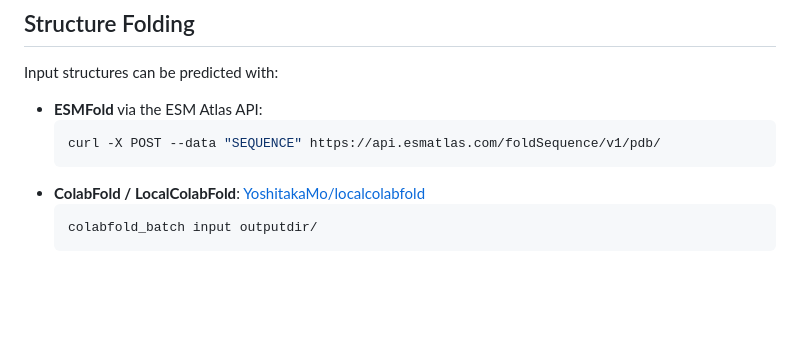
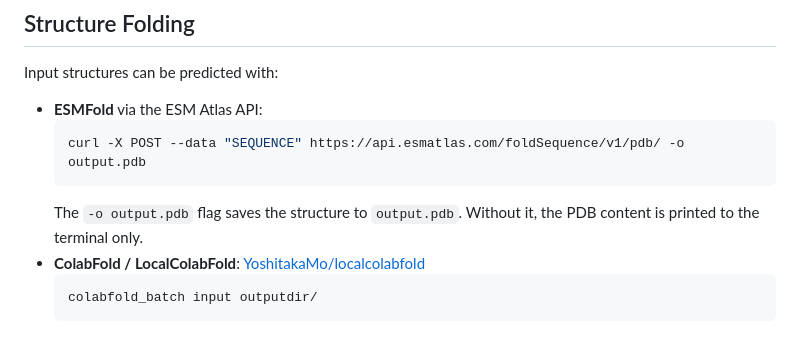
Before and after one commit to avilella/absolute-stability-predictor, a Markdown page: README.md, the part around the change. Drawn GitHub-style; blank space fills up the shorter version.

````diff
--- a/README.md
+++ b/README.md
@@ -189,8 +189,9 @@ Input structures can be predicted with:
 
 - **ESMFold** via the ESM Atlas API:
   ```bash
-  curl -X POST --data "SEQUENCE" https://api.esmatlas.com/foldSequence/v1/pdb/
+  curl -X POST --data "SEQUENCE" https://api.esmatlas.com/foldSequence/v1/pdb/ -o output.pdb
   ```
+  The `-o output.pdb` flag saves the structure to `output.pdb`. Without it, the PDB content is printed to the terminal only.
 - **ColabFold / LocalColabFold**: [YoshitakaMo/localcolabfold](https://github.com/YoshitakaMo/localcolabfold)
   ```bash
   colabfold_batch input outputdir/
````
